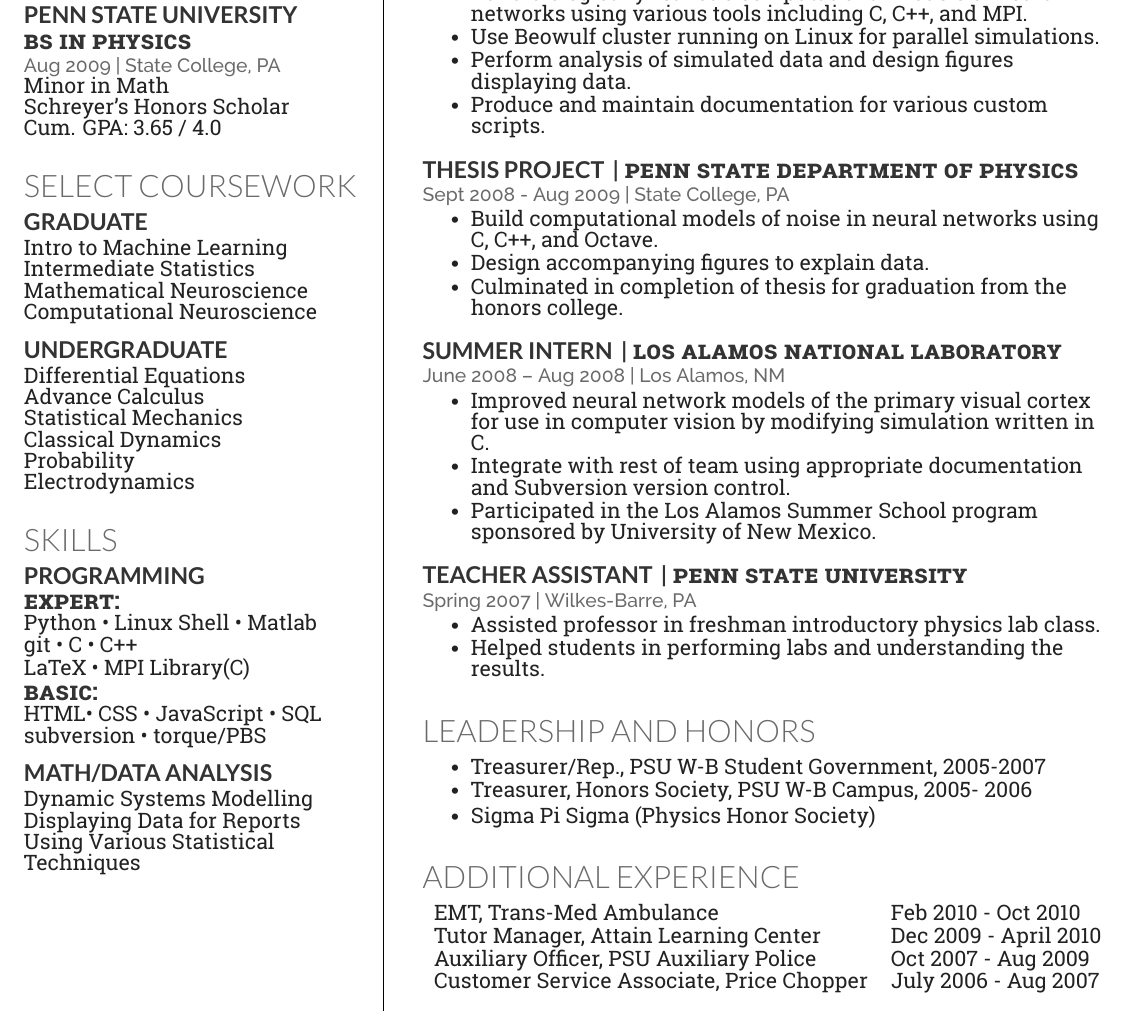
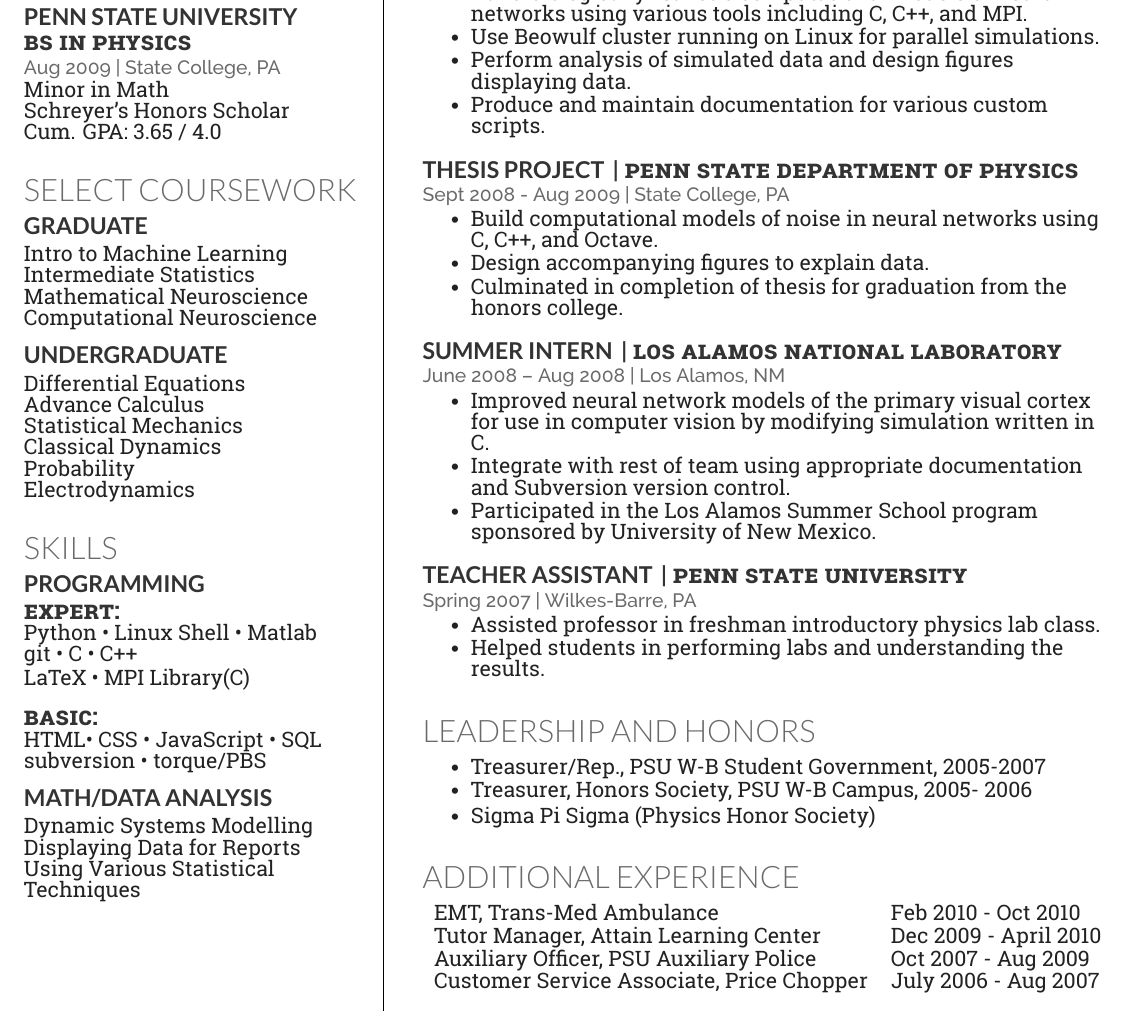
Before and after one commit to dpvanmaan/resume-tex, a LaTeX CV (main.tex): part of page 2 of 2, cut so that both start at the same text. Compiled offline with XeLaTeX.

Commit message:
Modified spacing

```diff
--- a/main.tex
+++ b/main.tex
@@ -99,7 +102,9 @@
 \subsection{Penn State University}
 \descript{BS in Physics}
 \location{Aug 2009 | State College, PA}
-\regdescript Minor in Math \\
+\vspace{1pt}
+\regdescript
+Minor in Math \\
 Schreyer's Honors Scholar \\
 Cum. GPA: 3.65 / 4.0
 \sectionsep
@@ -150,17 +157,20 @@
 
 \section{Skills}
 \subsection{Programming}
+\vspace{1pt}
 \descript{Expert:}
  \regdescript
  Python \textbullet{} Linux Shell \textbullet{} Matlab\\
 git \textbullet{} C \textbullet{} C++ \\
 LaTeX \textbullet{} MPI Library(C)\\
+\vspace{\topsep}
 \descript{Basic:}
 \regdescript
 HTML\textbullet{} CSS \textbullet{} JavaScript \textbullet{} SQL\\
 subversion \textbullet{} torque/PBS\\
 \sectionsep
 \subsection{Math/Data Analysis}
+\vspace{1pt}
 \regdescript
 Dynamic Systems Modelling \\
 Displaying Data for Reports\\
```
Also changed, not shown: main.tex (7 more changed lines).
